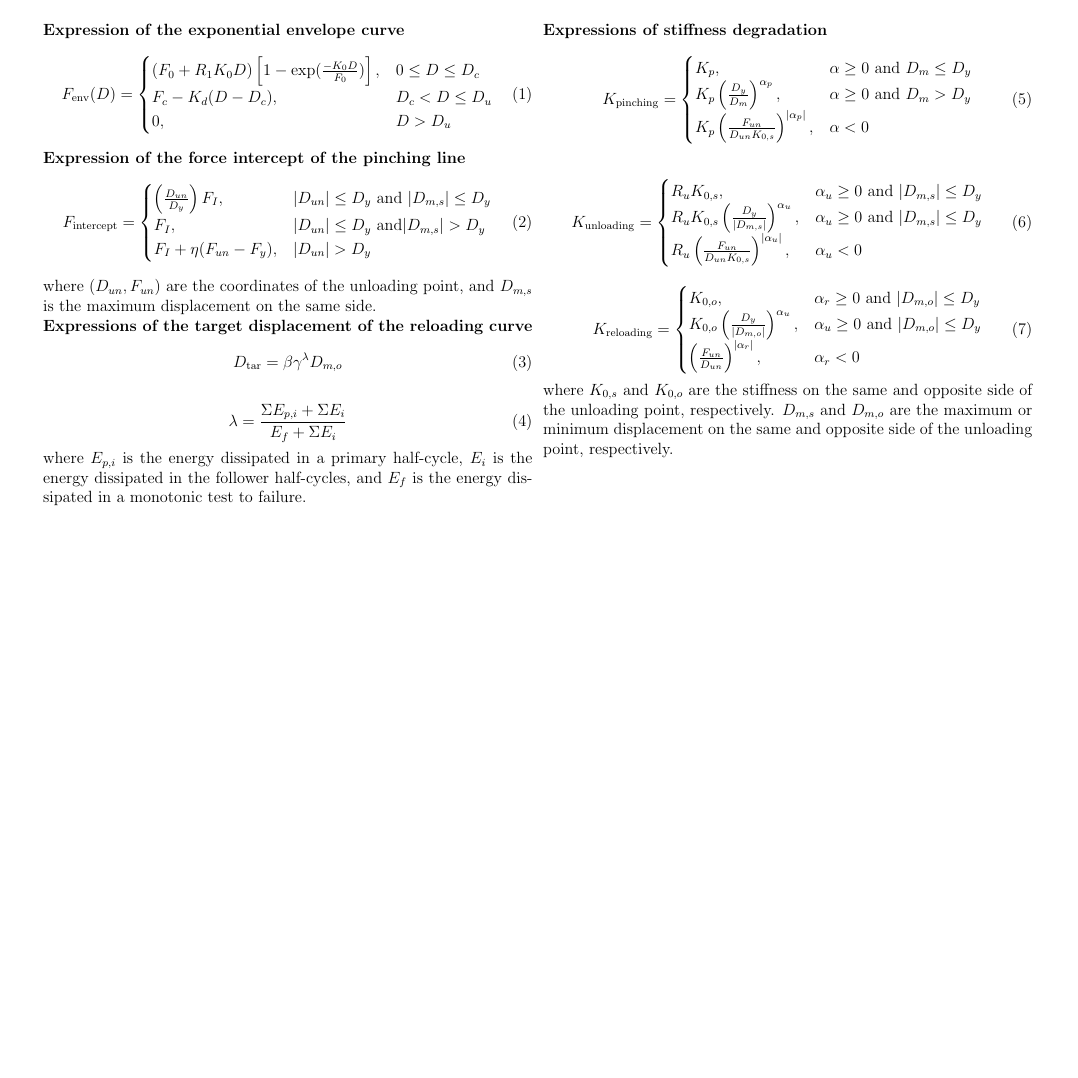
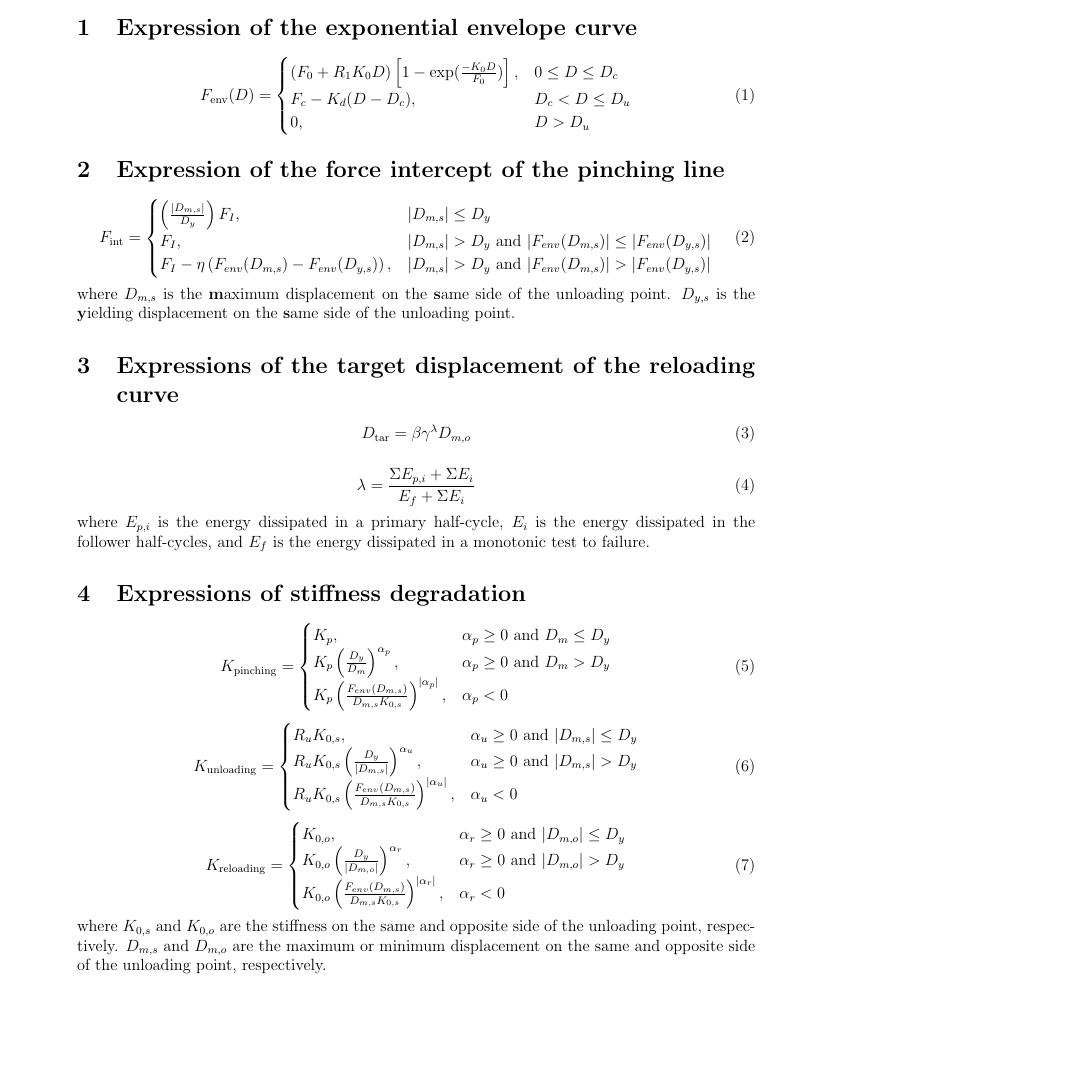
Before and after one commit to Hanlin-Dong/DowelType-OpenSees, a LaTeX document (figs/eqn.tex): the whole page, the shorter picture padded with empty space. Compiled offline with pdfLaTeX.

Commit message:
fix documentation

```diff
--- a/figs/eqn.tex
+++ b/figs/eqn.tex
@@ -1,6 +1,6 @@
 
-\documentclass[12pt, landscape]{article}
-\usepackage[left=0.5cm, right=1cm, top=0.5cm, bottom=0.5cm]{geometry}
+\documentclass[12pt]{article}
+\usepackage[left=2cm, right=2cm, top=0.5cm, bottom=0.5cm]{geometry}
 \usepackage{amsmath}
 
 \begin{document}
@@ -15,18 +15,19 @@ F_c - K_d (D-D_c), & D_c < D \leq D_u \\
 \end{cases}
 \end{equation}
 
-\textbf{Expression of the force intercept of the pinching line}
+\section{Expression of the force intercept of the pinching line}
 \begin{equation}
-F_{\mathrm{intercept}} =
+F_{\mathrm{int}} =
 \begin{cases}
-\left(\frac{D_{un}}{D_y}\right) F_{I},  & \lvert D_{un} \rvert \leq D_y  \ \mathrm{and} \  \lvert D_{m,s}\rvert \leq D_y \\
-F_{I},  & \lvert D_{un} \rvert \leq D_y \ \mathrm{and} \lvert D_{m,s} \rvert > D_y \\
-F_{I} + \eta(F_{un}-F_y), & \lvert D_{un} \rvert > D_y
+\left(\frac{\lvert D_{m,s} \rvert}{D_y}\right) F_{I},  & \lvert D_{m,s} \rvert \leq D_y \\
+F_{I},  &  \lvert D_{m,s} \rvert > D_y \ \mathrm{and} \ \lvert F_{env}(D_{m,s}) \rvert \leq \lvert F_{env}(D_{y,s}) \rvert  \\
+F_{I} - \eta\left(F_{env}(D_{m,s})-F_{env}(D_{y,s})\right), & \lvert D_{m,s} \rvert > D_y \ \mathrm{and} \ \lvert F_{env}(D_{m,s}) \rvert > \lvert F_{env}(D_{y,s}) \rvert
 \end{cases}
 \end{equation}
-where $(D_{un}, F_{un})$ are the coordinates of the unloading point, and $D_{m,s}$ is the maximum displacement on the same side.
+where $D_{m,s}$ is the \textbf{m}aximum displacement on the \textbf{s}ame side of the unloading point.
+$D_{y,s}$ is the \textbf{y}ielding displacement on the \textbf{s}ame side of the unloading point.
 
-\textbf{Expressions of the target displacement of the reloading curve}
+\section{Expressions of the target displacement of the reloading curve}
 \begin{equation}
     D_{\mathrm{tar}} = \beta\gamma^{\lambda}D_{m,o}
 \end{equation}
@@ -35,34 +36,36 @@ where $(D_{un}, F_{un})$ are the coordinates of the unloading point, and $D_{m,s
 \lambda = \frac{\Sigma E_{p,i} + \Sigma E_i}{E_f + \Sigma E_i}
 \end{equation}
 where $E_{p,i}$ is the energy dissipated in a primary half-cycle, $E_i$ is the energy dissipated in the follower half-cycles, and $E_f$ is the energy dissipated in a monotonic test to failure.
-\end{minipage}
-\begin{minipage}[t]{0.04\textwidth}
-\end{minipage}
-\begin{minipage}[t]{0.48\textwidth}
-\textbf{Expressions of stiffness degradation}
+
+%
+% \end{minipage}
+% \begin{minipage}[t]{0.04\textwidth}
+% \end{minipage}
+% \begin{minipage}[t]{0.48\textwidth}
+\section{Expressions of stiffness degradation}
 \begin{equation}
 K_{\mathrm{pinching}} = \begin{cases}
-K_{p}, & \alpha \geq 0 \ \mathrm{and} \ D_m \leq D_y \\
-K_{p}\left(\frac{D_y}{D_m}\right)^{\alpha_p}, & \alpha \geq 0 \ \mathrm{and} \ D_m > D_y \\
-K_{p}\left(\frac{F_{un}}{D_{un}K_{0,s}}\right)^{\lvert\alpha_p\rvert}, & \alpha < 0
+K_{p}, & \alpha_p \geq 0 \ \mathrm{and} \ D_m \leq D_y \\
+K_{p}\left(\frac{D_y}{D_m}\right)^{\alpha_p}, & \alpha_p \geq 0 \ \mathrm{and} \ D_m > D_y \\
+K_{p}\left(\frac{F_{env}(D_{m,s})}{D_{m,s}K_{0,s}}\right)^{\lvert\alpha_p\rvert}, & \alpha_p < 0
 \end{cases}
 \end{equation}
 
 \begin{equation}
 K_{\mathrm{unloading}} = \begin{cases}
 R_uK_{0,s}, & \alpha_u \geq 0 \ \mathrm{and} \ \lvert D_{m,s}\rvert \leq D_y \\
-R_uK_{0,s} \left(\frac{D_y}{\lvert D_{m,s}\rvert}\right)^{\alpha_u}, & \alpha_u \geq 0 \ \mathrm{and} \ \lvert D_{m,s}\rvert \leq D_y \\
-R_u \left(\frac{F_{un}}{D_{un}K_{0,s}}\right)^{\lvert\alpha_u\rvert}, & \alpha_u < 0
+R_uK_{0,s} \left(\frac{D_y}{\lvert D_{m,s}\rvert}\right)^{\alpha_u}, & \alpha_u \geq 0 \ \mathrm{and} \ \lvert D_{m,s}\rvert > D_y \\
+R_uK_{0,s} \left(\frac{F_{env}(D_{m,s})}{D_{m,s}K_{0,s}}\right)^{\lvert\alpha_u\rvert}, & \alpha_u < 0
 \end{cases}
 \end{equation}
 
 \begin{equation}
 K_{\mathrm{reloading}} = \begin{cases}
 K_{0,o}, & \alpha_r \geq 0 \ \mathrm{and} \ \lvert D_{m,o}\rvert \leq D_y \\
-K_{0,o} \left(\frac{D_y}{\lvert D_{m,o}\rvert}\right)^{\alpha_u}, & \alpha_u \geq 0 \ \mathrm{and} \ \lvert D_{m,o}\rvert \leq D_y \\
-\left(\frac{F_{un}}{D_{un}}\right)^{\lvert\alpha_r\rvert}, & \alpha_r < 0
+K_{0,o} \left(\frac{D_y}{\lvert D_{m,o}\rvert}\right)^{\alpha_r}, & \alpha_r \geq 0 \ \mathrm{and} \ \lvert D_{m,o}\rvert > D_y \\
+K_{0,o} \left(\frac{F_{env}(D_{m,s})}{D_{m,s}K_{0,s}}\right)^{\lvert\alpha_r\rvert}, & \alpha_r < 0
 \end{cases}
 \end{equation}
 where $K_{0,s}$ and $K_{0,o}$ are the stiffness on the same and opposite side of the unloading point, respectively. $D_{m,s}$ and $D_{m,o}$ are the maximum or minimum displacement on the same and opposite side of the unloading point, respectively.
-\end{minipage}
+% \end{minipage}
 \end{document}
```
Also changed, not shown: README.md, figs/doc.png (deleted), figs/doc.svg (added), figs/eqn.png, figs/eqn.tex (4 more changed lines).
